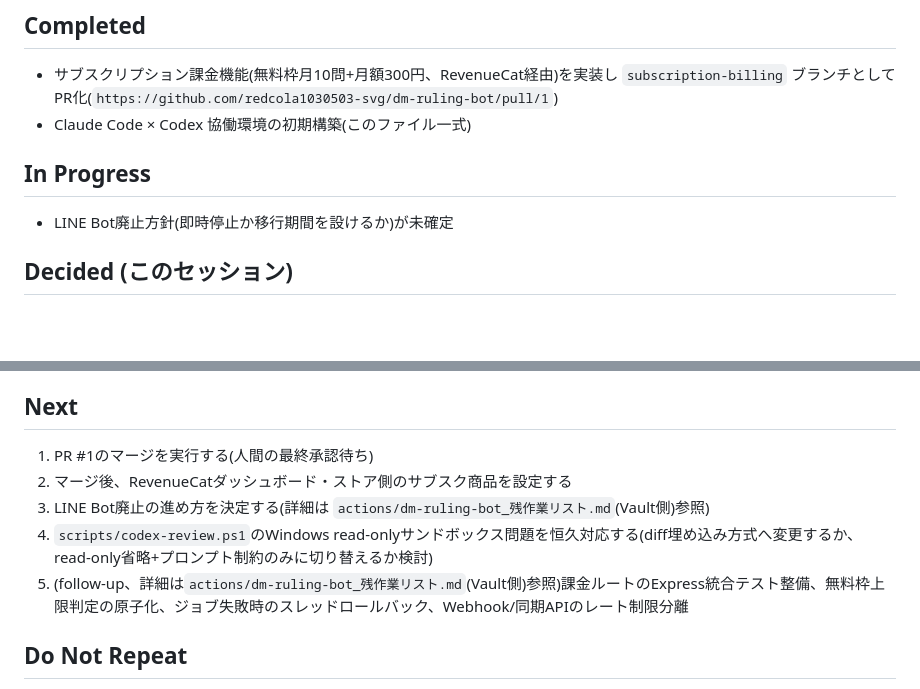
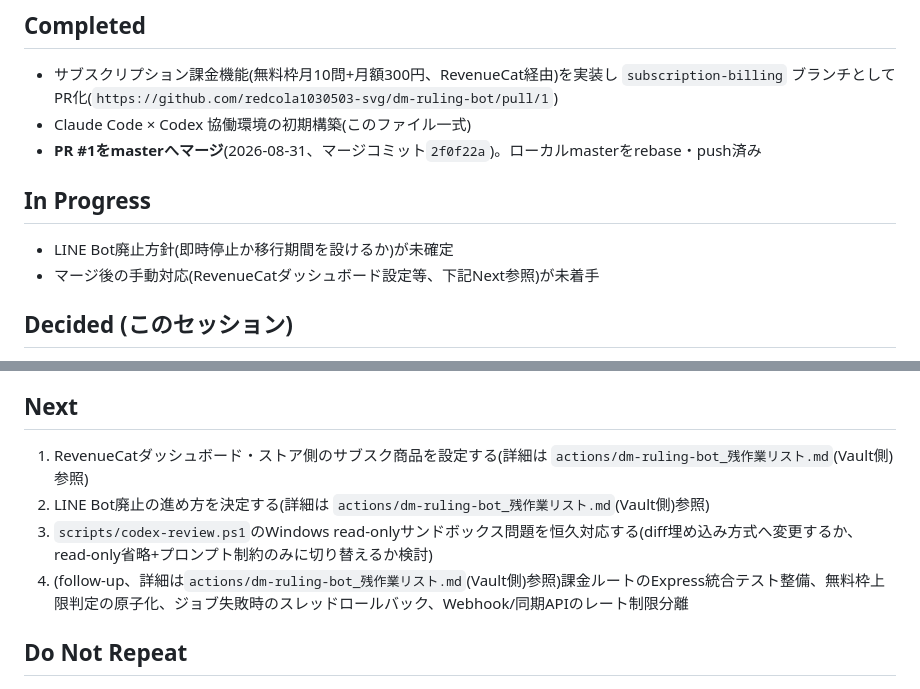
Before and after one commit to redcola1030503-svg/dm-ruling-bot, a Markdown page: STATUS.md, 2 parts joined by grey strips. Drawn GitHub-style; blank space fills up the shorter version.

Commit message:
PR #1マージ完了をSTATUS.mdに記録

```diff
--- a/STATUS.md
+++ b/STATUS.md
@@ -16,10 +16,12 @@ Reviewer: Codex(PR #1の独立レビューを実施済み)
 
 - サブスクリプション課金機能(無料枠月10問+月額300円、RevenueCat経由)を実装し `subscription-billing` ブランチとしてPR化(`https://github.com/redcola1030503-svg/dm-ruling-bot/pull/1`)
 - Claude Code × Codex 協働環境の初期構築(このファイル一式)
+- **PR #1をmasterへマージ**(2026-08-31、マージコミット`2f0f22a`)。ローカルmasterをrebase・push済み
 
 ## In Progress
 
 - LINE Bot廃止方針(即時停止か移行期間を設けるか)が未確定
+- マージ後の手動対応(RevenueCatダッシュボード設定等、下記Next参照)が未着手
 
 ## Decided (このセッション)
 
@@ -61,11 +63,10 @@ Codexによる独立レビューを2回実施。
 
 ## Next
 
-1. PR #1のマージを実行する(人間の最終承認待ち)
-2. マージ後、RevenueCatダッシュボード・ストア側のサブスク商品を設定する
-3. LINE Bot廃止の進め方を決定する(詳細は `actions/dm-ruling-bot_残作業リスト.md`(Vault側)参照)
-4. `scripts/codex-review.ps1`のWindows read-onlyサンドボックス問題を恒久対応する(diff埋め込み方式へ変更するか、read-only省略+プロンプト制約のみに切り替えるか検討)
-5. (follow-up、詳細は`actions/dm-ruling-bot_残作業リスト.md`(Vault側)参照)課金ルートのExpress統合テスト整備、無料枠上限判定の原子化、ジョブ失敗時のスレッドロールバック、Webhook/同期APIのレート制限分離
+1. RevenueCatダッシュボード・ストア側のサブスク商品を設定する(詳細は `actions/dm-ruling-bot_残作業リスト.md`(Vault側)参照)
+2. LINE Bot廃止の進め方を決定する(詳細は `actions/dm-ruling-bot_残作業リスト.md`(Vault側)参照)
+3. `scripts/codex-review.ps1`のWindows read-onlyサンドボックス問題を恒久対応する(diff埋め込み方式へ変更するか、read-only省略+プロンプト制約のみに切り替えるか検討)
+4. (follow-up、詳細は`actions/dm-ruling-bot_残作業リスト.md`(Vault側)参照)課金ルートのExpress統合テスト整備、無料枠上限判定の原子化、ジョブ失敗時のスレッドロールバック、Webhook/同期APIのレート制限分離
 
 ## Do Not Repeat
 
```
